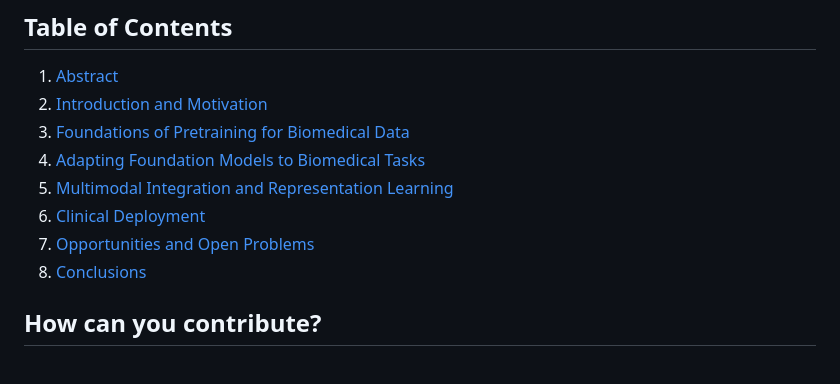
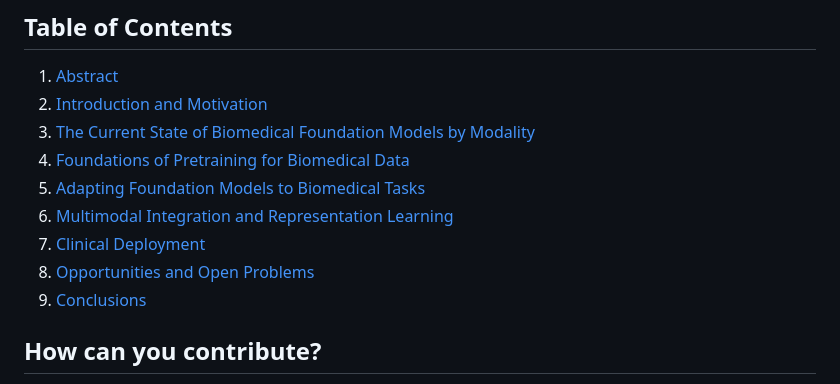
Before and after one commit to AdaptInfer/fm-survey, a Markdown page: README.md, the part around the change. GitHub-like rendering.

Commit message:
Update table of contents in README.md

```diff
--- a/README.md
+++ b/README.md
@@ -24,12 +24,13 @@ This manuscript is created automatically from the content in [content](https://g
 
 1. [Abstract](./content/01.abstract.md)
 2. [Introduction and Motivation](./content/02.introduction.md)
-3. [Foundations of Pretraining for Biomedical Data](./content/03.pretraining.md)
-4. [Adapting Foundation Models to Biomedical Tasks](./content/04.adaptation.md)
-5. [Multimodal Integration and Representation Learning](./content/05.multimodal.md)
-6. [Clinical Deployment](./content/06.deployment.md)
-7. [Opportunities and Open Problems](./content/07.open_problems.md)
-8. [Conclusions](./content/08.conclusion.md)
+3. [The Current State of Biomedical Foundation Models by Modality](./content/03.modality.md)
+4. [Foundations of Pretraining for Biomedical Data](./content/03.pretraining.md)
+5. [Adapting Foundation Models to Biomedical Tasks](./content/04.adaptation.md)
+6. [Multimodal Integration and Representation Learning](./content/05.multimodal.md)
+7. [Clinical Deployment](./content/06.deployment.md)
+8. [Opportunities and Open Problems](./content/07.open_problems.md)
+9. [Conclusions](./content/08.conclusion.md)
 
 ## How can you contribute?
 We welcome contributions from the community. Please see our [contribution guidelines](CONTRIBUTING.md) for more information.
```
